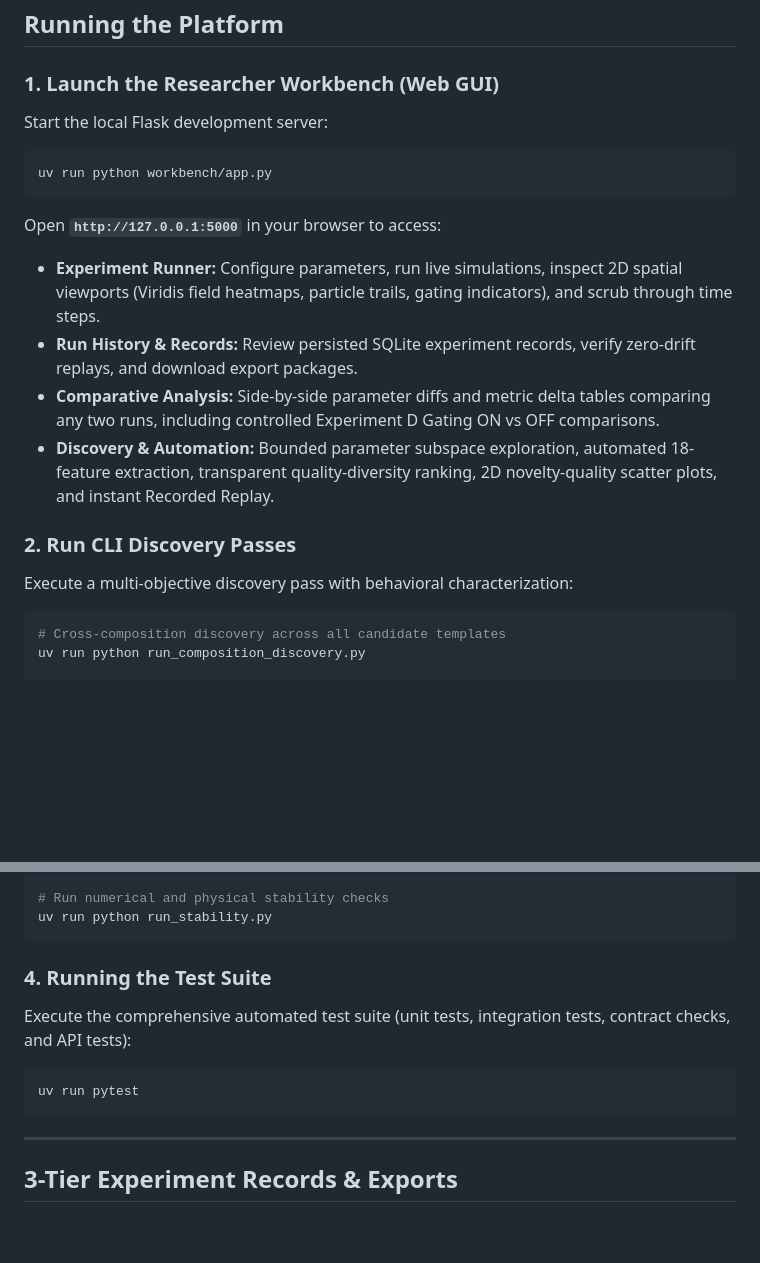
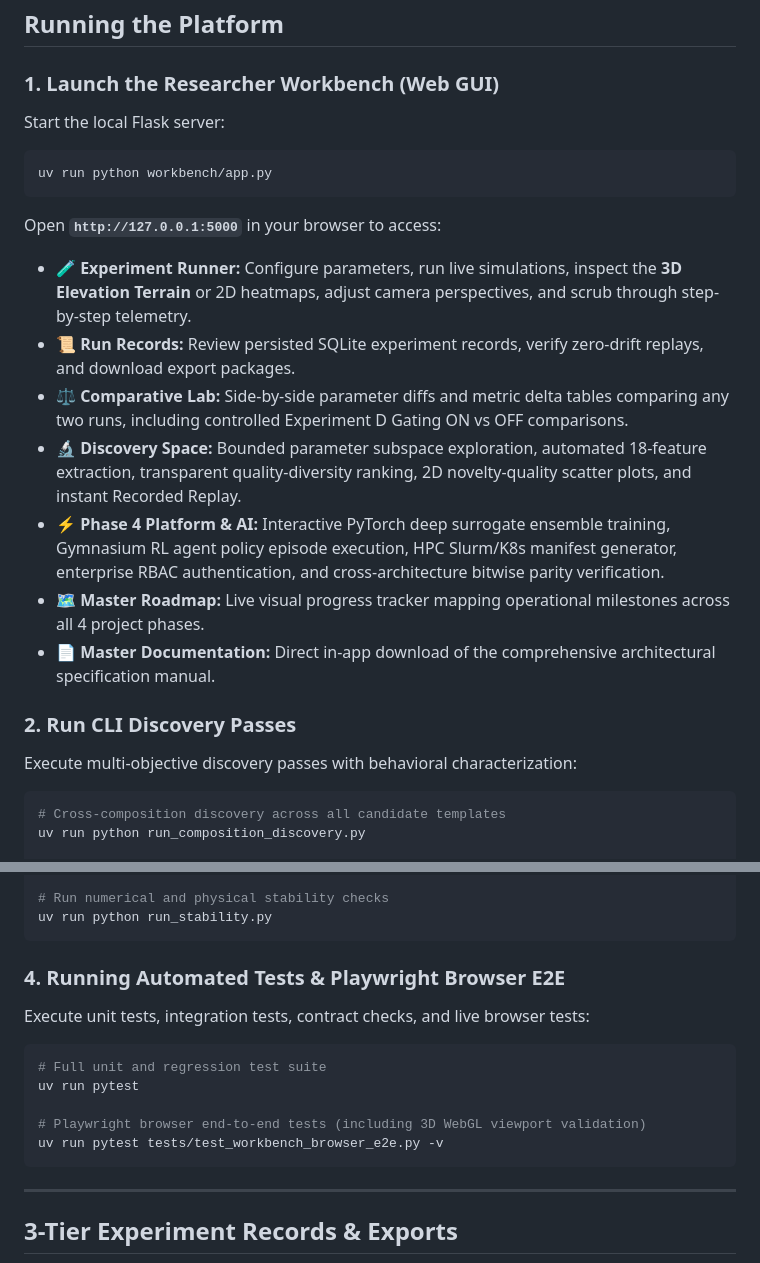
Before and after one commit to SakshamJ01/Simulation-Alchemist, a Markdown page: README.md, 2 parts joined by grey strips. Drawn GitHub-style; blank space fills up the shorter version.

````diff
--- a/README.md
+++ b/README.md
@@ -112,21 +139,24 @@ uv sync
 
 ### 1. Launch the Researcher Workbench (Web GUI)
 
-Start the local Flask development server:
+Start the local Flask server:
 
 ```bash
 uv run python workbench/app.py
 ```
 
 Open **`http://127.0.0.1:5000`** in your browser to access:
-- **Experiment Runner:** Configure parameters, run live simulations, inspect 2D spatial viewports (Viridis field heatmaps, particle trails, gating indicators), and scrub through time steps.
-- **Run History & Records:** Review persisted SQLite experiment records, verify zero-drift replays, and download export packages.
-- **Comparative Analysis:** Side-by-side parameter diffs and metric delta tables comparing any two runs, including controlled Experiment D Gating ON vs OFF comparisons.
-- **Discovery & Automation:** Bounded parameter subspace exploration, automated 18-feature extraction, transparent quality-diversity ranking, 2D novelty-quality scatter plots, and instant Recorded Replay.
+- **🧪 Experiment Runner:** Configure parameters, run live simulations, inspect the **3D Elevation Terrain** or 2D heatmaps, adjust camera perspectives, and scrub through step-by-step telemetry.
+- **📜 Run Records:** Review persisted SQLite experiment records, verify zero-drift replays, and download export packages.
+- **⚖️ Comparative Lab:** Side-by-side parameter diffs and metric delta tables comparing any two runs, including controlled Experiment D Gating ON vs OFF comparisons.
+- **🔬 Discovery Space:** Bounded parameter subspace exploration, automated 18-feature extraction, transparent quality-diversity ranking, 2D novelty-quality scatter plots, and instant Recorded Replay.
+- **⚡ Phase 4 Platform & AI:** Interactive PyTorch deep surrogate ensemble training, Gymnasium RL agent policy episode execution, HPC Slurm/K8s manifest generator, enterprise RBAC authentication, and cross-architecture bitwise parity verification.
+- **🗺️ Master Roadmap:** Live visual progress tracker mapping operational milestones across all 4 project phases.
+- **📄 Master Documentation:** Direct in-app download of the comprehensive architectural specification manual.
 
 ### 2. Run CLI Discovery Passes
 
-Execute a multi-objective discovery pass with behavioral characterization:
+Execute multi-objective discovery passes with behavioral characterization:
 
 ```bash
 # Cross-composition discovery across all candidate templates
@@ -148,12 +178,16 @@ uv run python run_validation.py
 uv run python run_stability.py
 ```
 
-### 4. Running the Test Suite
+### 4. Running Automated Tests & Playwright Browser E2E
 
-Execute the comprehensive automated test suite (unit tests, integration tests, contract checks, and API tests):
+Execute unit tests, integration tests, contract checks, and live browser tests:
 
 ```bash
+# Full unit and regression test suite
 uv run pytest
+
+# Playwright browser end-to-end tests (including 3D WebGL viewport validation)
+uv run pytest tests/test_workbench_browser_e2e.py -v
 ```
 
 ---
````
Also changed, not shown: other parts of README.md (+34 -40 lines).
